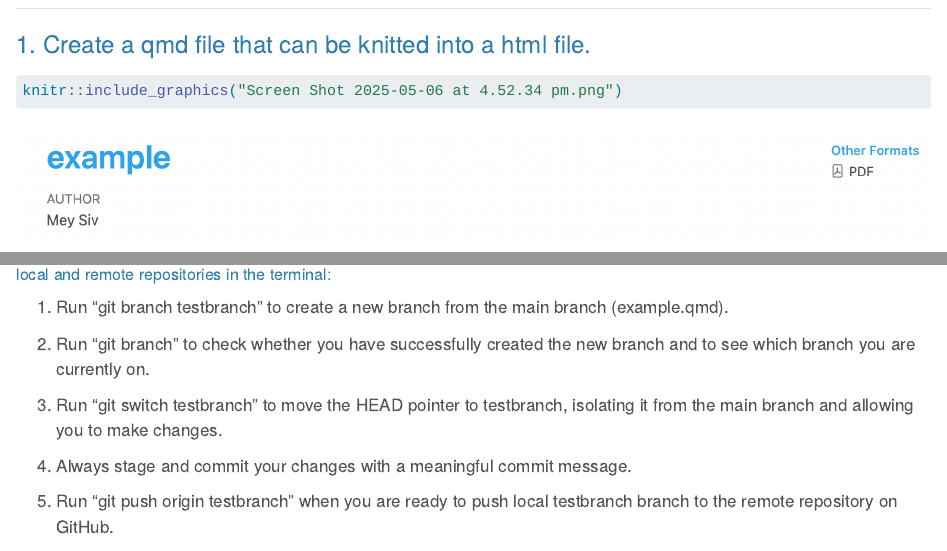
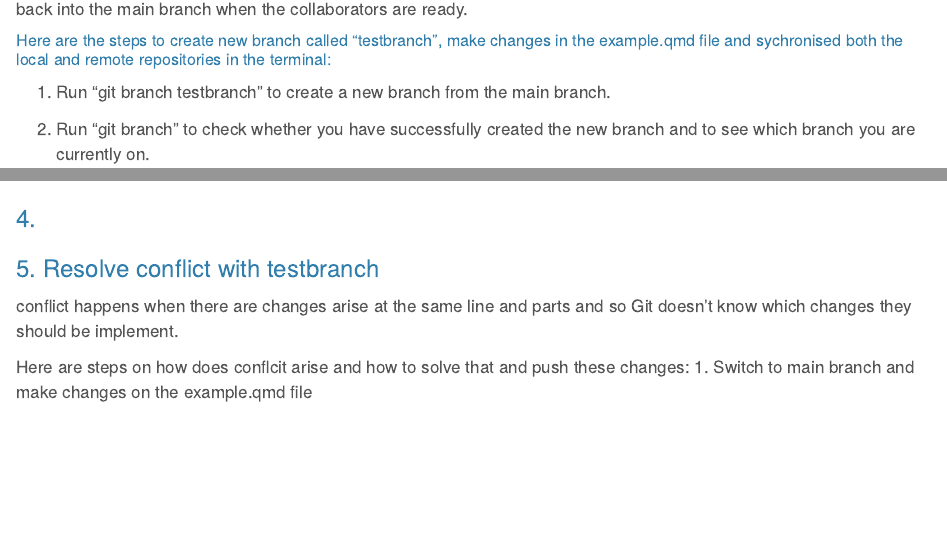
Before and after one commit to mey63631/ETC5513-Assignment2, a Quarto document (example.qmd): the page in a window 1100 px wide, from 190 px down before the commit and from 1070 px down after it, and a second part further down, joined at a grey line. Rendered offline with R 4.5, knitr and Pandoc in place of Quarto, with nearby package versions.

Commit message:
added info for question 5

```diff
--- a/example.qmd
+++ b/example.qmd
@@ -50,7 +50,7 @@
 
 ##### Here are the steps to create new branch called "testbranch", make changes in the example.qmd file and sychronised both the local and remote repositories in the terminal:
 
-1. Run "git branch testbranch" to create a new branch from the main branch (example.qmd).
+1. Run "git branch testbranch" to create a new branch from the main branch.
 
 2. Run "git branch" to check whether you have successfully created the new branch and to see which branch you are currently on.
 
@@ -66,4 +66,14 @@
 
 8. Run "git push origin main" to update the remote main branch on GitHub and synchronize both the local and remote branches.
 
-####
+### 4.
+
+
+
+
+### 5. Resolve conflict with testbranch
+
+conflict happens when there are changes arise at the same line and parts and so Git doesn't know which changes they should be implement.
+
+Here are steps on how does conflcit arise and how to solve that and push these changes:
+1. Switch to main branch and make changes on the example.qmd file
```
